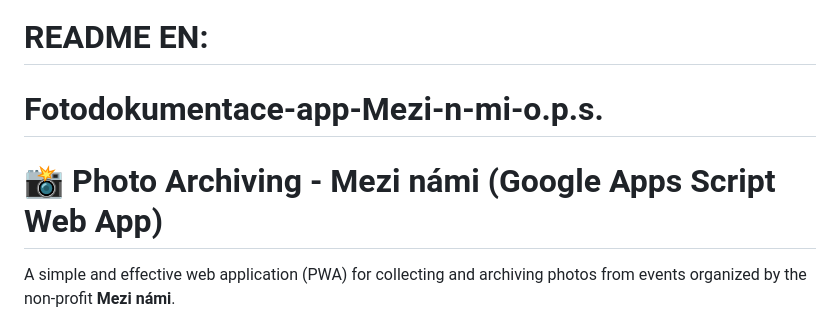
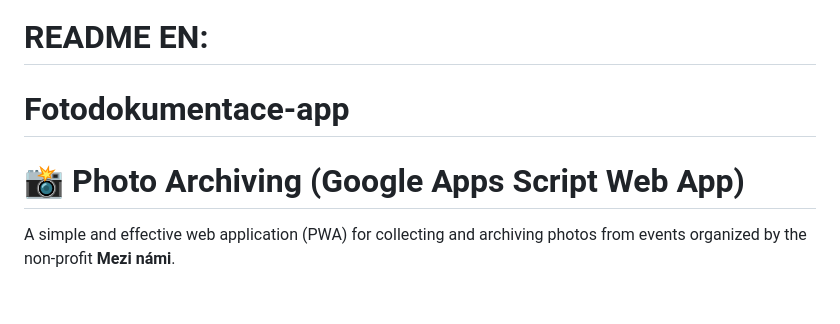
Before and after one commit to Flowtacon/Fotodokumentace-app, a Markdown page: README.md, the part around the change. Drawn GitHub-style; blank space fills up the shorter version.

```diff
--- a/README.md
+++ b/README.md
@@ -1,8 +1,8 @@
 # README EN:
 
-# Fotodokumentace-app-Mezi-n-mi-o.p.s.
+# Fotodokumentace-app
 
-# 📸 Photo Archiving - Mezi námi (Google Apps Script Web App)
+# 📸 Photo Archiving (Google Apps Script Web App)
 
 A simple and effective web application (PWA) for collecting and archiving photos from events organized by the non-profit **Mezi námi**.
 
```
